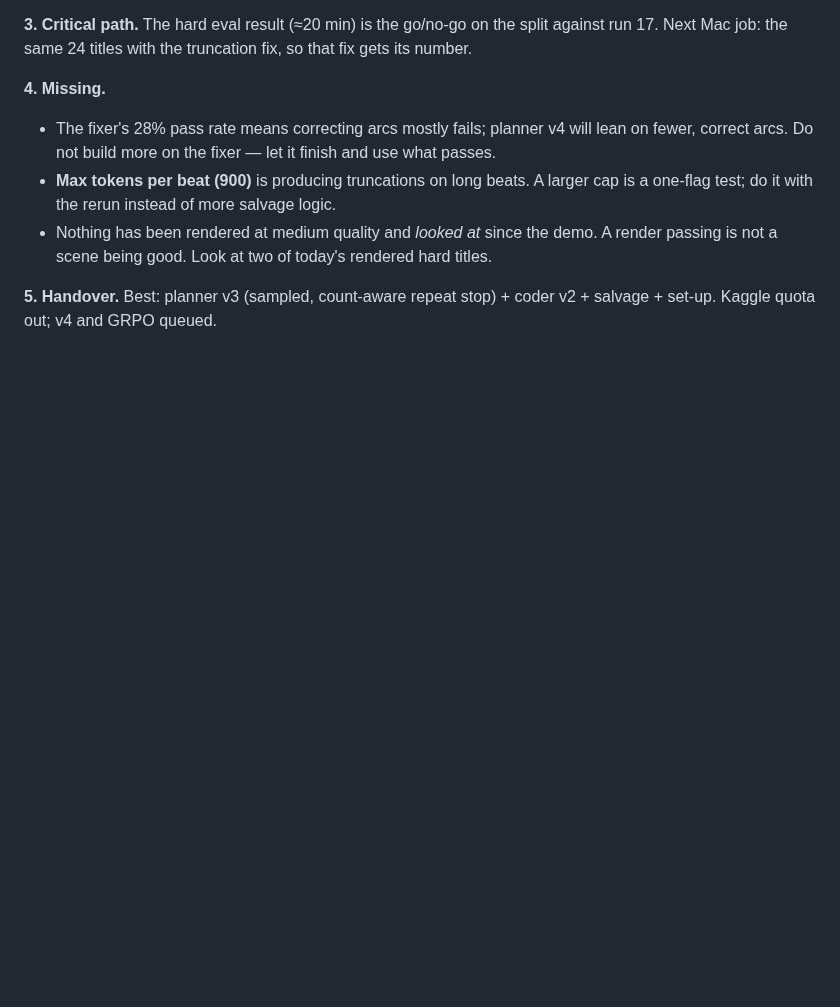
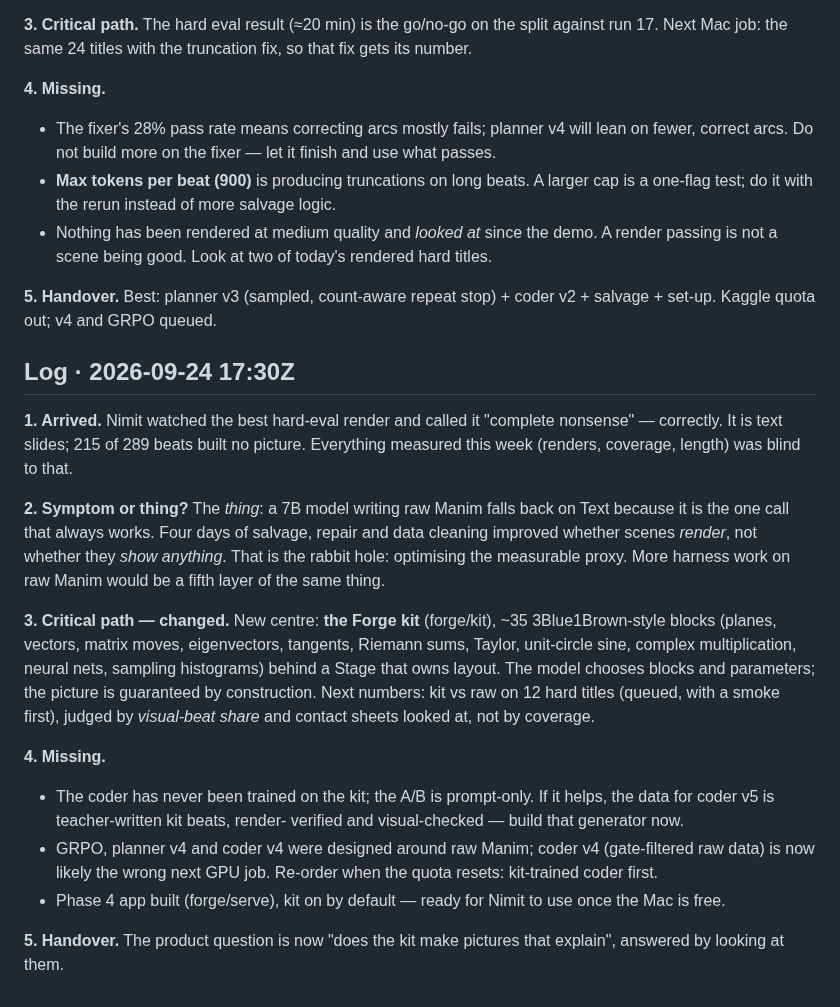
Before and after one commit to nimb-ou/manim-forge, a Markdown page: docs/REASSESS.md, the part around the change. Drawn GitHub-style; blank space fills up the shorter version.

Commit message:
Reassessment: the renders were slides; the centre is now the kit
Co-Authored-By: Claude Opus 5.5 <noreply@anthropic.com>

```diff
--- a/docs/REASSESS.md
+++ b/docs/REASSESS.md
@@ -160,3 +160,39 @@ fix, so that fix gets its number.
 
 **5. Handover.** Best: planner v3 (sampled, count-aware repeat stop) +
 coder v2 + salvage + set-up. Kaggle quota out; v4 and GRPO queued.
+
+## Log · 2026-09-24 17:30Z
+
+**1. Arrived.** Nimit watched the best hard-eval render and called it
+"complete nonsense" — correctly. It is text slides; 215 of 289 beats built
+no picture. Everything measured this week (renders, coverage, length) was
+blind to that.
+
+**2. Symptom or thing?** The *thing*: a 7B model writing raw Manim falls
+back on Text because it is the one call that always works. Four days of
+salvage, repair and data cleaning improved whether scenes *render*, not
+whether they *show anything*. That is the rabbit hole: optimising the
+measurable proxy. More harness work on raw Manim would be a fifth layer of
+the same thing.
+
+**3. Critical path — changed.** New centre: **the Forge kit** (forge/kit),
+~35 3Blue1Brown-style blocks (planes, vectors, matrix moves,
+eigenvectors, tangents, Riemann sums, Taylor, unit-circle sine, complex
+multiplication, neural nets, sampling histograms) behind a Stage that owns
+layout. The model chooses blocks and parameters; the picture is
+guaranteed by construction. Next numbers: kit vs raw on 12 hard titles
+(queued, with a smoke first), judged by *visual-beat share* and contact
+sheets looked at, not by coverage.
+
+**4. Missing.**
+- The coder has never been trained on the kit; the A/B is prompt-only. If
+  it helps, the data for coder v5 is teacher-written kit beats, render-
+  verified and visual-checked — build that generator now.
+- GRPO, planner v4 and coder v4 were designed around raw Manim; coder v4
+  (gate-filtered raw data) is now likely the wrong next GPU job. Re-order
+  when the quota resets: kit-trained coder first.
+- Phase 4 app built (forge/serve), kit on by default — ready for Nimit to
+  use once the Mac is free.
+
+**5. Handover.** The product question is now "does the kit make pictures
+that explain", answered by looking at them.
```
